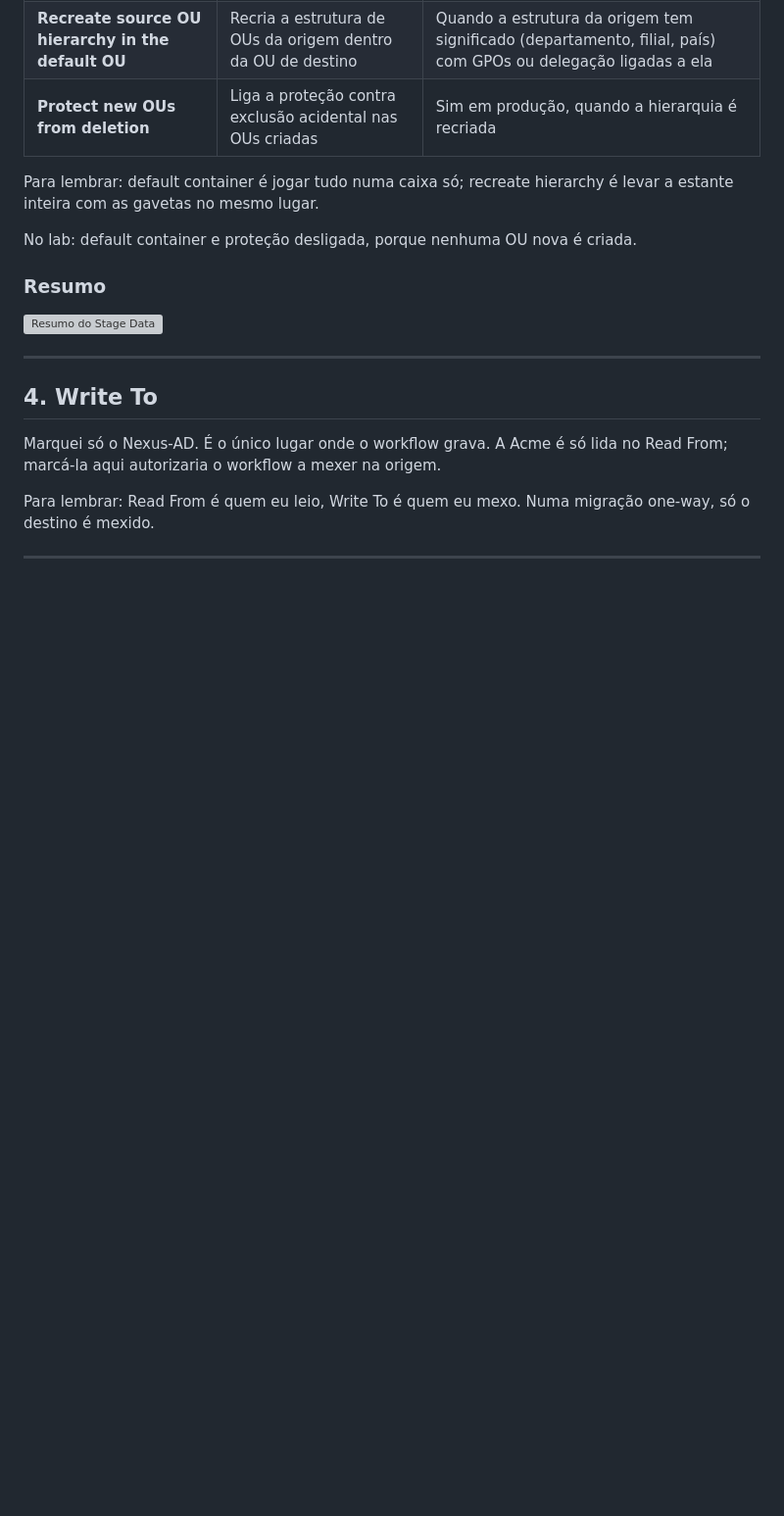
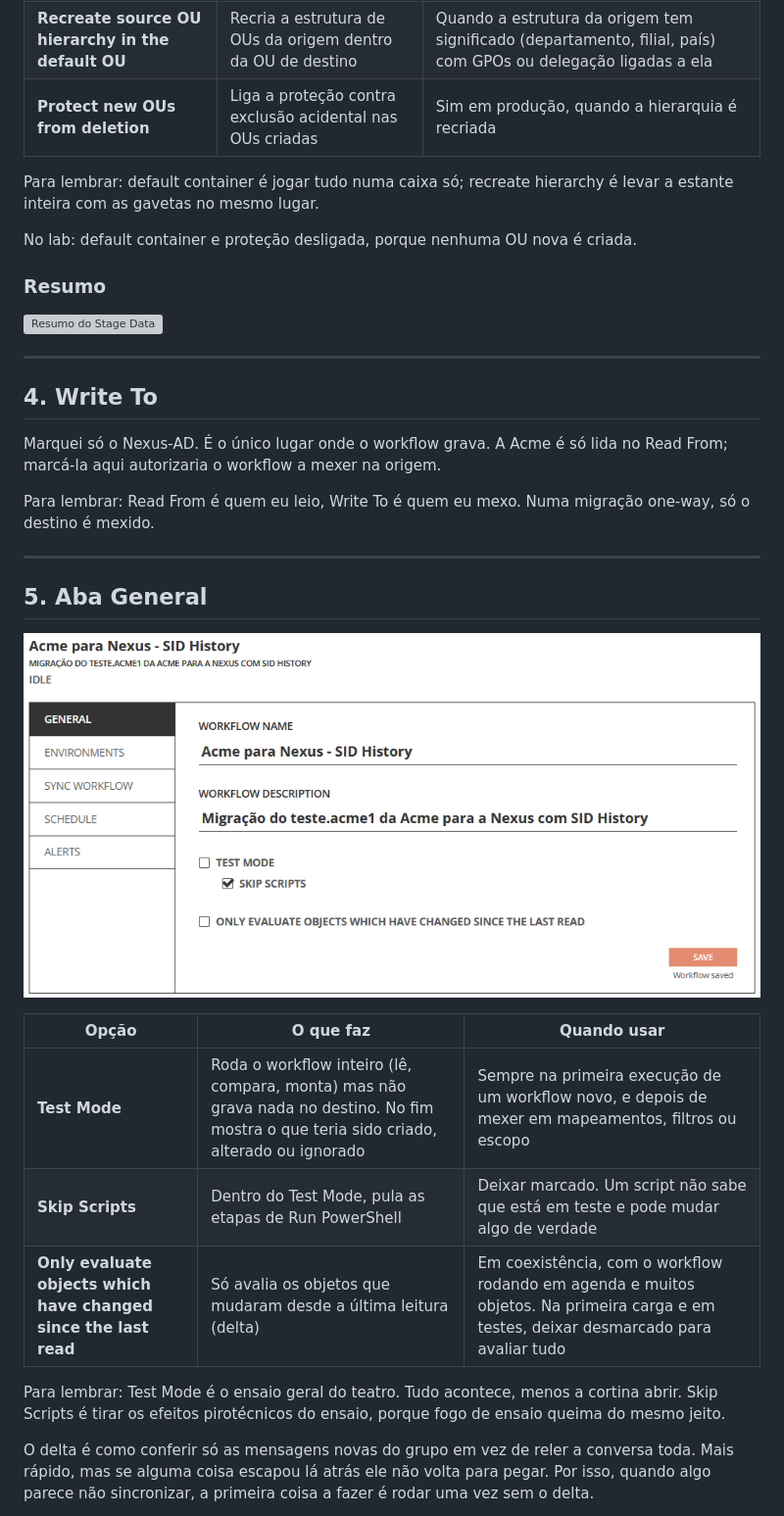
Before and after one commit to s4mcardoso/hybrid-identity-t2t-lab, a Markdown page: docs/guia-workflow-directory-sync.md, the part around one of its changes. Shown at 98% size. GitHub-like rendering; pictures changed too: docs/img/48-workflow-general.png (added); blank space fills up the shorter version; grey boxes are pictures that could not be loaded.

Commit message:
Adiciona abas General, Schedule e Alerts ao guia do workflow

```diff
--- a/docs/guia-workflow-directory-sync.md
+++ b/docs/guia-workflow-directory-sync.md
@@ -229,3 +229,17 @@ Para lembrar: Read From é quem eu leio, Write To é quem eu mexo. Numa migraç
 
 ---
 
+## 5. Aba General
+
+![Aba General do workflow](img/48-workflow-general.png)
+
+| Opção | O que faz | Quando usar |
+|---|---|---|
+| **Test Mode** | Roda o workflow inteiro (lê, compara, monta) mas não grava nada no destino. No fim mostra o que teria sido criado, alterado ou ignorado | Sempre na primeira execução de um workflow novo, e depois de mexer em mapeamentos, filtros ou escopo |
+| **Skip Scripts** | Dentro do Test Mode, pula as etapas de Run PowerShell | Deixar marcado. Um script não sabe que está em teste e pode mudar algo de verdade |
+| **Only evaluate objects which have changed since the last read** | Só avalia os objetos que mudaram desde a última leitura (delta) | Em coexistência, com o workflow rodando em agenda e muitos objetos. Na primeira carga e em testes, deixar desmarcado para avaliar tudo |
+
+Para lembrar: Test Mode é o ensaio geral do teatro. Tudo acontece, menos a cortina abrir. Skip Scripts é tirar os efeitos pirotécnicos do ensaio, porque fogo de ensaio queima do mesmo jeito.
+
+O delta é como conferir só as mensagens novas do grupo em vez de reler a conversa toda. Mais rápido, mas se alguma coisa escapou lá atrás ele não volta para pegar. Por isso, quando algo parece não sincronizar, a primeira coisa a fazer é rodar uma vez sem o delta.
+
```
Also changed, not shown: other parts of docs/guia-workflow-directory-sync.md (+28 -0 lines), docs/img/49-workflow-schedule.png (added).
